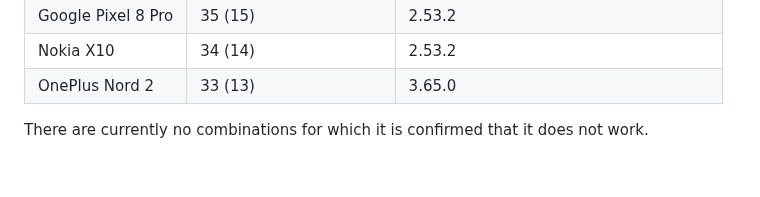
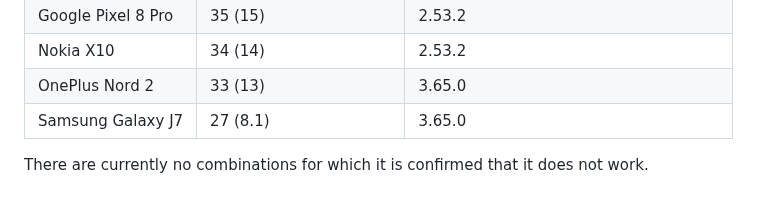
Before and after one commit to FrankHJCuypers/gaai, a Markdown page: README.md, the part around the change. GitHub-like rendering.

Commit message:
doc: Added Samsung Galaxy J7 support

```diff
--- a/README.md
+++ b/README.md
@@ -374,6 +374,7 @@ The other rows are confirmed by other users.
 | Google Pixel 8 Pro | 35 (15)               | 2.53.2                           |
 | Nokia X10          | 34 (14)               | 2.53.2                           |
 | OnePlus Nord 2     | 33 (13)               | 3.65.0                           |
+| Samsung Galaxy J7  | 27 (8.1)              | 3.65.0                           |
 
 There are currently no combinations for which it is confirmed that it does not work.
 
```
